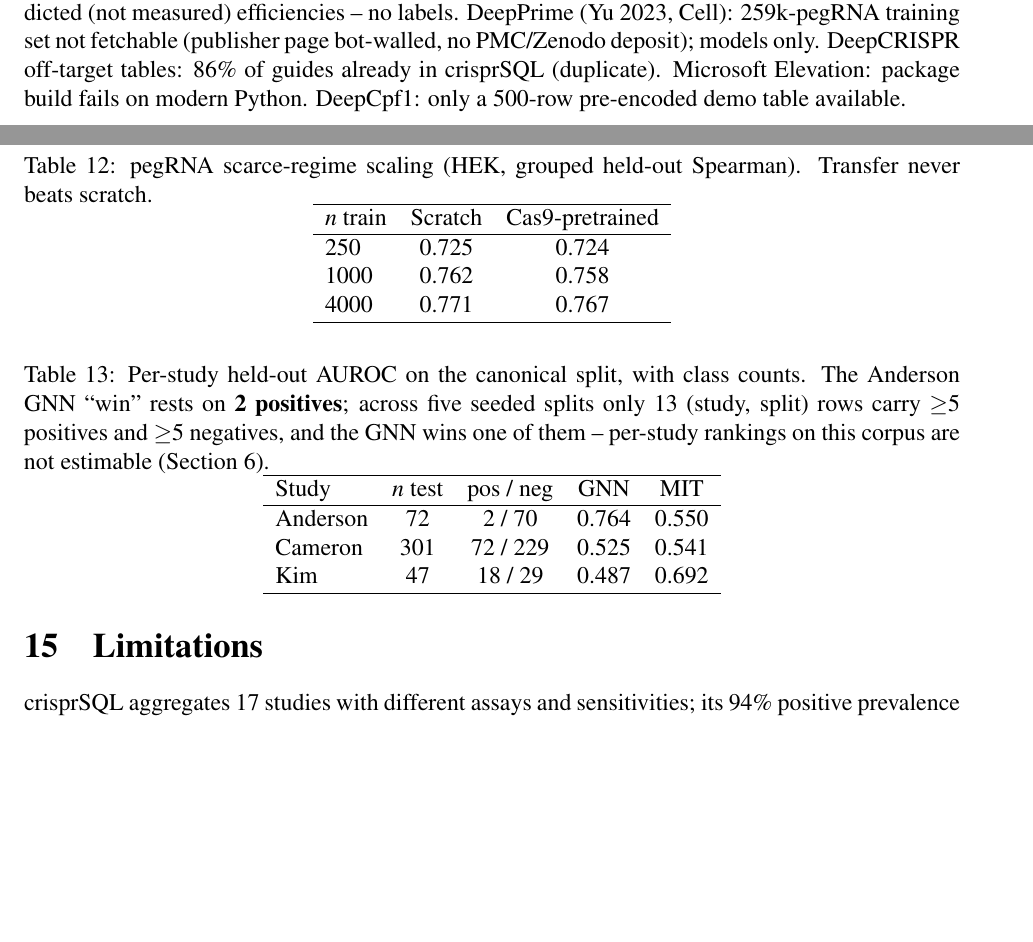
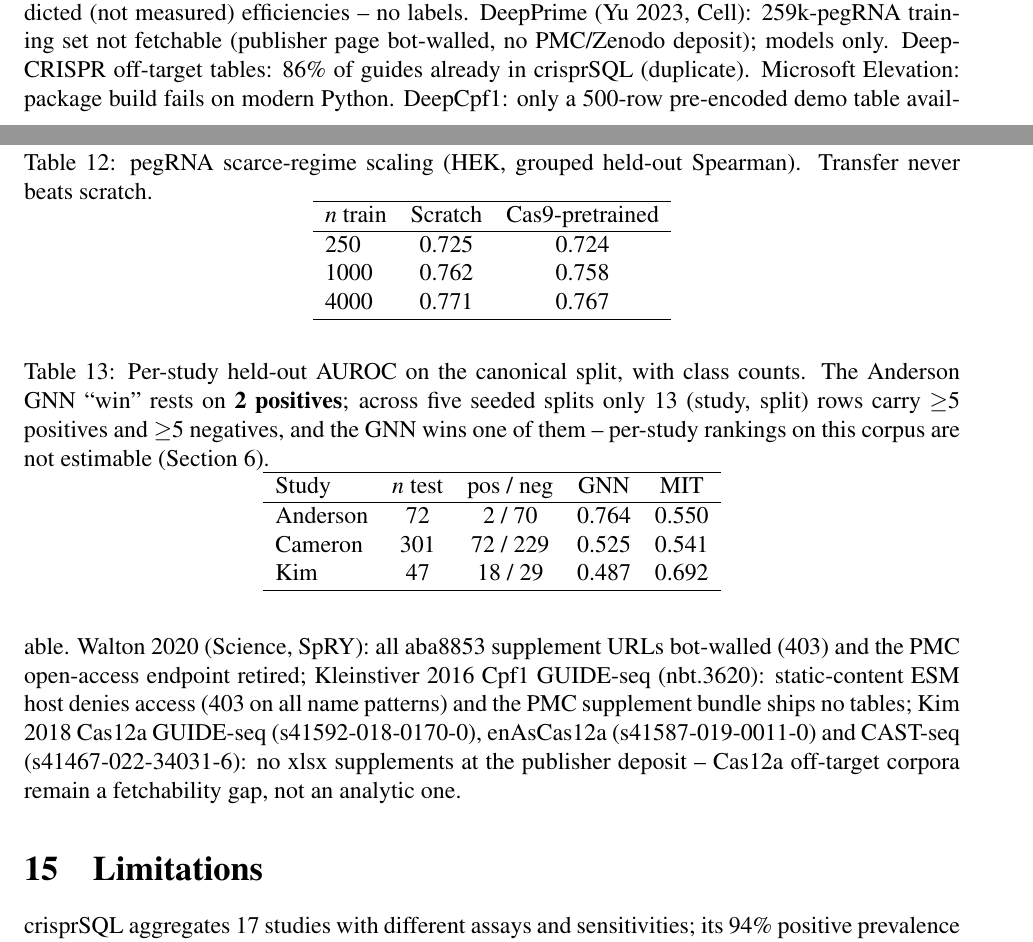
Before and after one commit to uditakankananonononono/mega27-06a-crispr-gap-tools-1-5, a LaTeX paper (papers/crispr_gap_tools_1_5.tex, which reads papers/tools_and_data.tex): two parts of pages 39 and 40 of 48, joined at a grey line, cut so that both start at the same text, the shorter picture padded with empty space. Compiled offline with pdfLaTeX.

Commit message:
Paper: document Walton2020/Kleinstiver2016/Cas12a-GUIDE-seq/CAST-seq fetch failures in examined-not-integrated

```diff
--- a/papers/tools_and_data.tex
+++ b/papers/tools_and_data.tex
@@ -176,4 +176,12 @@ DeepPrime (Yu 2023, Cell): 259k-pegRNA training set not fetchable
 (publisher page bot-walled, no PMC/Zenodo deposit); models only.
 DeepCRISPR off-target tables: 86\% of guides already in crisprSQL
 (duplicate). Microsoft Elevation: package build fails on modern Python.
-DeepCpf1: only a 500-row pre-encoded demo table available.
+DeepCpf1: only a 500-row pre-encoded demo table available. Walton 2020 (Science,
+SpRY): all aba8853 supplement URLs bot-walled (403) and the PMC
+open-access endpoint retired; Kleinstiver 2016 Cpf1 GUIDE-seq
+(nbt.3620): static-content ESM host denies access (403 on all name
+patterns) and the PMC supplement bundle ships no tables; Kim 2018
+Cas12a GUIDE-seq (s41592-018-0170-0), enAsCas12a (s41587-019-0011-0)
+and CAST-seq (s41467-022-34031-6): no xlsx supplements at the publisher
+deposit -- Cas12a off-target corpora remain a fetchability gap, not an
+analytic one.
```
Also changed, not shown: papers/crispr_gap_tools_1_5.pdf, 2 other files.
